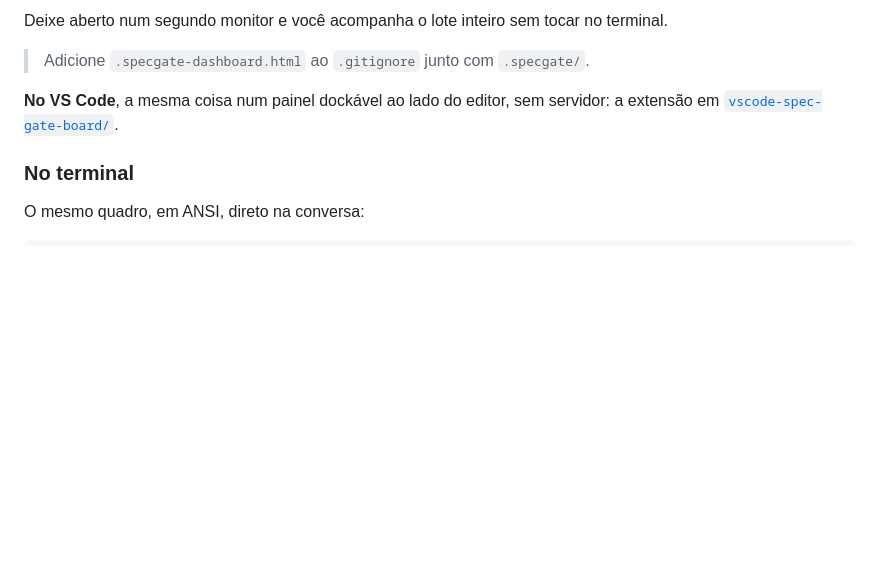
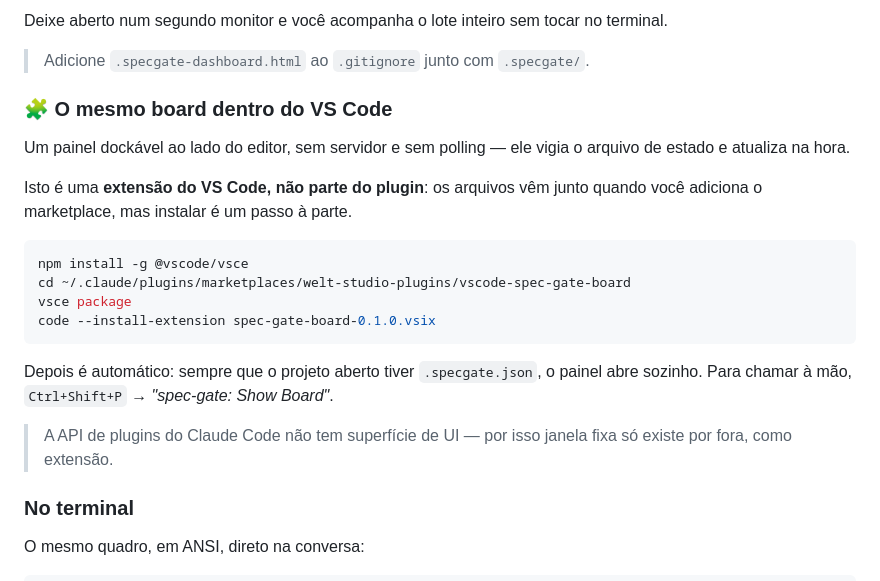
Before and after one commit to welt-studio-desenvolvimentos-ltda/welt-studio-plugins, a Markdown page: plugins/spec-gate/README.md, the part around the change. GitHub-like rendering; blank space fills up the shorter version.

Commit message:
docs(spec-gate): extensão do VS Code exige instalação própria, com os comandos
O README dava a entender que o painel do VS Code vinha junto do
/plugin install. Os arquivos vêm (o marketplace clona o repo inteiro), mas
a extensão é artefato separado: precisa de vsce package + code
--install-extension. Agora com os comandos reais e o caminho do cache.

````diff
--- a/plugins/spec-gate/README.md
+++ b/plugins/spec-gate/README.md
@@ -118,7 +118,22 @@ Deixe aberto num segundo monitor e você acompanha o lote inteiro sem tocar no t
 
 > Adicione `.specgate-dashboard.html` ao `.gitignore` junto com `.specgate/`.
 
-**No VS Code**, a mesma coisa num painel dockável ao lado do editor, sem servidor: a extensão em [`vscode-spec-gate-board/`](../../vscode-spec-gate-board/).
+### 🧩 O mesmo board dentro do VS Code
+
+Um painel dockável ao lado do editor, sem servidor e sem polling — ele vigia o arquivo de estado e atualiza na hora.
+
+Isto é uma **extensão do VS Code, não parte do plugin**: os arquivos vêm junto quando você adiciona o marketplace, mas instalar é um passo à parte.
+
+```bash
+npm install -g @vscode/vsce
+cd ~/.claude/plugins/marketplaces/welt-studio-plugins/vscode-spec-gate-board
+vsce package
+code --install-extension spec-gate-board-0.1.0.vsix
+```
+
+Depois é automático: sempre que o projeto aberto tiver `.specgate.json`, o painel abre sozinho. Para chamar à mão, `Ctrl+Shift+P` → *"spec-gate: Show Board"*.
+
+> A API de plugins do Claude Code não tem superfície de UI — por isso janela fixa só existe por fora, como extensão.
 
 ### No terminal
 
````
